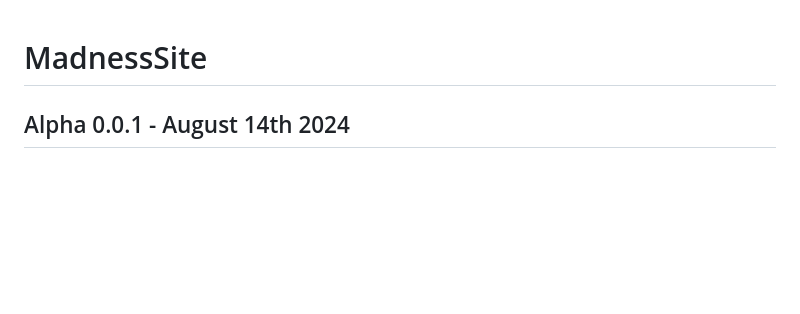
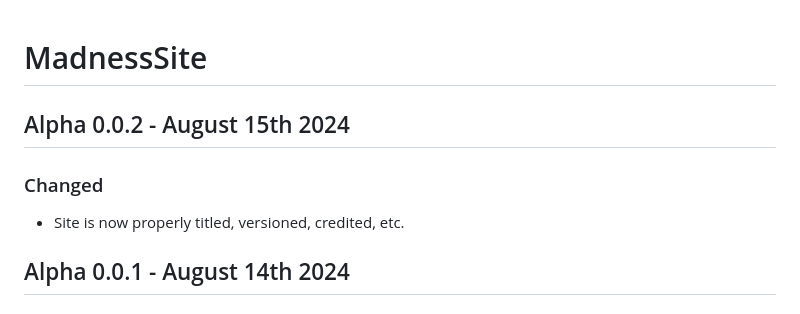
Before and after one commit to PortilizenDev/MadnessSite, a Markdown page: CHANGELOG.md, the part around the change. Drawn GitHub-style; blank space fills up the shorter version.

Commit message:
log change

```diff
--- a/CHANGELOG.md
+++ b/CHANGELOG.md
@@ -1,4 +1,8 @@
 # MadnessSite
+## Alpha 0.0.2 - August 15th 2024
+### Changed
+- Site is now properly titled, versioned, credited, etc.
+
 ## Alpha 0.0.1 - August 14th 2024
 ### Note
 this is just the barebones site from using the draggingblog template! expect more content/updates! you might even notice some happening while the site is up. But that's just for while it's in the... **Alpha** stage.
```
